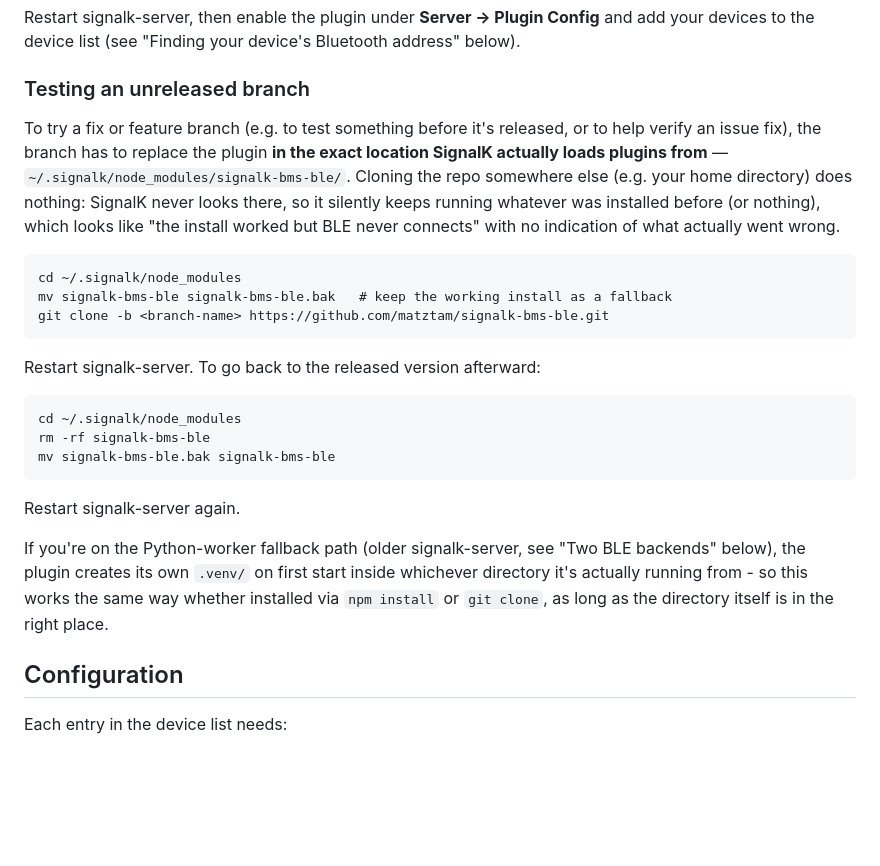
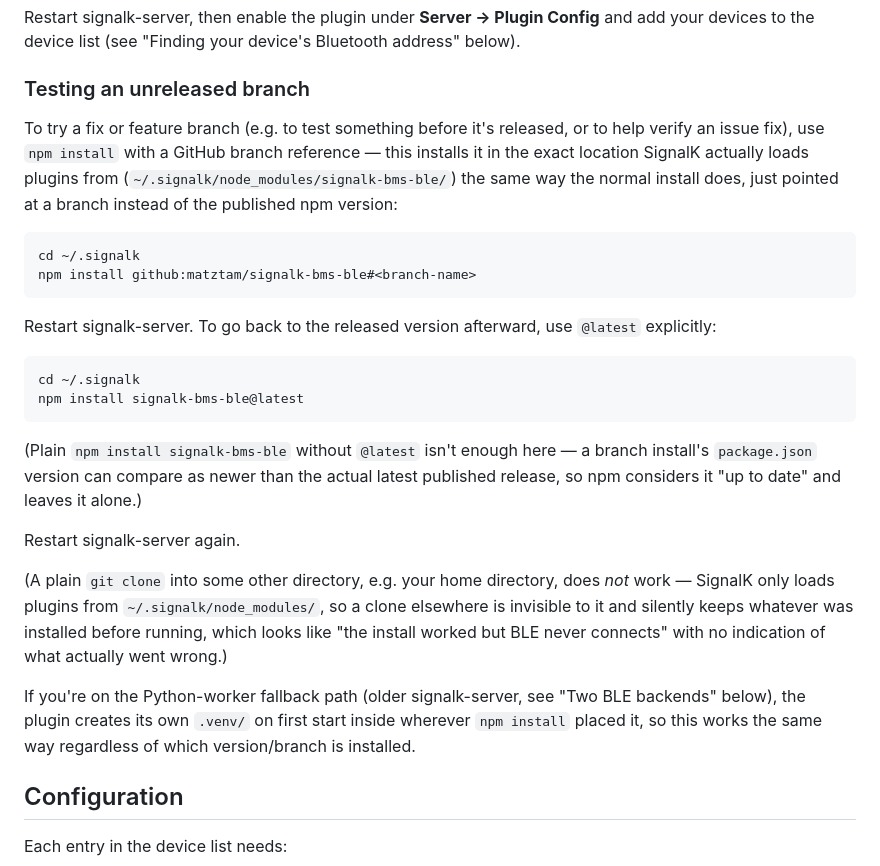
Before and after one commit to matztam/signalk-bms-ble, a Markdown page: README.md, the part around the change. Drawn GitHub-style; blank space fills up the shorter version.

Commit message:
Use npm install github:... instead of manual git clone for branch testing
The previous instructions (manual mv + git clone into
~/.signalk/node_modules/) worked but bypassed npm entirely, which is
the tool actually meant for this - npm install accepts a GitHub branch
reference directly (npm install github:owner/repo#branch) and installs
it in the correct location the same way a normal install does.

Verified end to end: installing the branch this way correctly places
package.json's branch version (0.3.0) into node_modules; switching back
needed `@latest` explicitly, since a plain `npm install signalk-bms-ble`
compares the already-installed branch version (0.3.0) against the
latest published version (0.1.2) and - since 0.3.0 looks "newer" -
decides nothing needs to change and leaves the branch code in place.
Documented that pitfall explicitly since it's easy to hit by following
the natural next step.

````diff
--- a/README.md
+++ b/README.md
@@ -69,35 +69,43 @@ device's Bluetooth address" below).
 ### Testing an unreleased branch
 
 To try a fix or feature branch (e.g. to test something before it's
-released, or to help verify an issue fix), the branch has to replace the
-plugin **in the exact location SignalK actually loads plugins from** —
-`~/.signalk/node_modules/signalk-bms-ble/`. Cloning the repo somewhere
-else (e.g. your home directory) does nothing: SignalK never looks there,
-so it silently keeps running whatever was installed before (or nothing),
-which looks like "the install worked but BLE never connects" with no
-indication of what actually went wrong.
+released, or to help verify an issue fix), use `npm install` with a
+GitHub branch reference — this installs it in the exact location SignalK
+actually loads plugins from (`~/.signalk/node_modules/signalk-bms-ble/`)
+the same way the normal install does, just pointed at a branch instead
+of the published npm version:
 
 ```
-cd ~/.signalk/node_modules
-mv signalk-bms-ble signalk-bms-ble.bak   # keep the working install as a fallback
-git clone -b <branch-name> https://github.com/matztam/signalk-bms-ble.git
+cd ~/.signalk
+npm install github:matztam/signalk-bms-ble#<branch-name>
 ```
 
-Restart signalk-server. To go back to the released version afterward:
+Restart signalk-server. To go back to the released version afterward,
+use `@latest` explicitly:
 
 ```
-cd ~/.signalk/node_modules
-rm -rf signalk-bms-ble
-mv signalk-bms-ble.bak signalk-bms-ble
+cd ~/.signalk
+npm install signalk-bms-ble@latest
 ```
+
+(Plain `npm install signalk-bms-ble` without `@latest` isn't enough here
+— a branch install's `package.json` version can compare as newer than
+the actual latest published release, so npm considers it "up to date"
+and leaves it alone.)
 
 Restart signalk-server again.
 
+(A plain `git clone` into some other directory, e.g. your home directory,
+does *not* work — SignalK only loads plugins from
+`~/.signalk/node_modules/`, so a clone elsewhere is invisible to it and
+silently keeps whatever was installed before running, which looks like
+"the install worked but BLE never connects" with no indication of what
+actually went wrong.)
+
 If you're on the Python-worker fallback path (older signalk-server, see
 "Two BLE backends" below), the plugin creates its own `.venv/` on first
-start inside whichever directory it's actually running from - so this
-works the same way whether installed via `npm install` or `git clone`,
-as long as the directory itself is in the right place.
+start inside wherever `npm install` placed it, so this works the same
+way regardless of which version/branch is installed.
 
 ## Configuration
 
````
